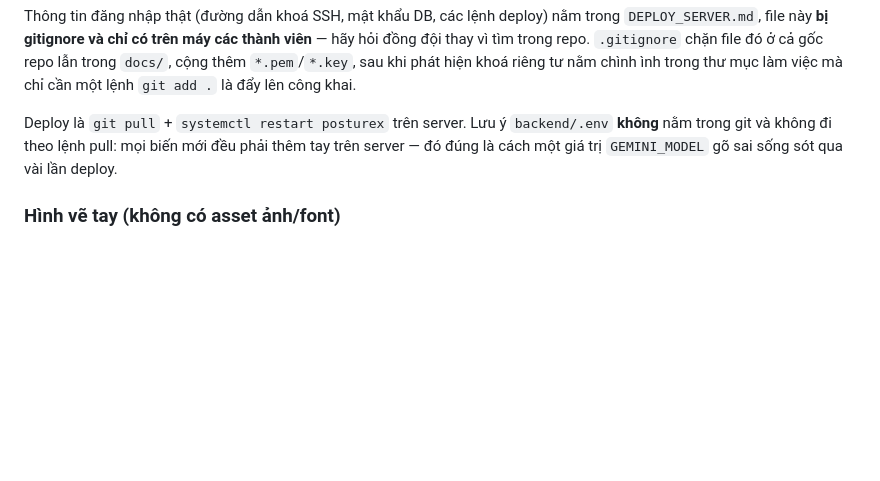
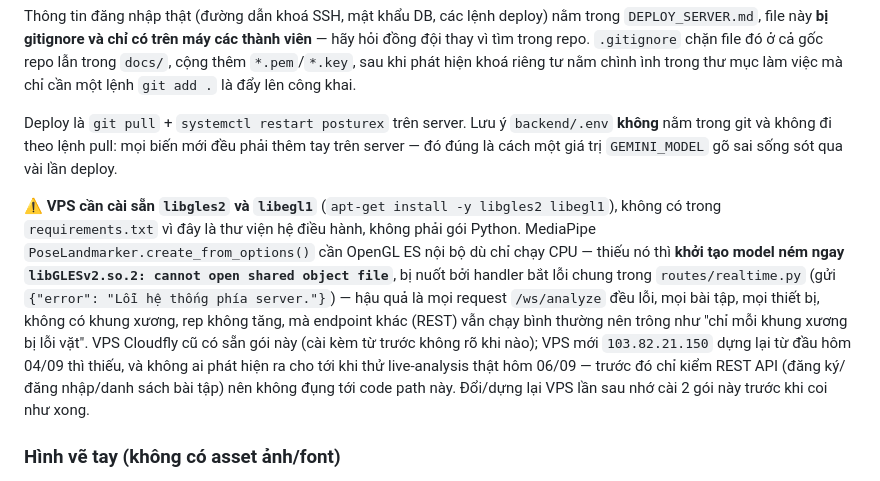
Before and after one commit to gwiz-bit/PostureX, a Markdown page: CLAUDE.md, the part around the change. Rendered like a GitHub page; blank space fills up the shorter version.

```diff
--- a/CLAUDE.md
+++ b/CLAUDE.md
@@ -335,6 +335,8 @@ Thông tin đăng nhập thật (đường dẫn khoá SSH, mật khẩu DB, cá
 
 Deploy là `git pull` + `systemctl restart posturex` trên server. Lưu ý `backend/.env` **không** nằm trong git và không đi theo lệnh pull: mọi biến mới đều phải thêm tay trên server — đó đúng là cách một giá trị `GEMINI_MODEL` gõ sai sống sót qua vài lần deploy.
 
+⚠️ **VPS cần cài sẵn `libgles2` và `libegl1`** (`apt-get install -y libgles2 libegl1`), không có trong `requirements.txt` vì đây là thư viện hệ điều hành, không phải gói Python. MediaPipe `PoseLandmarker.create_from_options()` cần OpenGL ES nội bộ dù chỉ chạy CPU — thiếu nó thì **khởi tạo model ném ngay `libGLESv2.so.2: cannot open shared object file`**, bị nuốt bởi handler bắt lỗi chung trong `routes/realtime.py` (gửi `{"error": "Lỗi hệ thống phía server."}`) — hậu quả là mọi request `/ws/analyze` đều lỗi, mọi bài tập, mọi thiết bị, không có khung xương, rep không tăng, mà endpoint khác (REST) vẫn chạy bình thường nên trông như "chỉ mỗi khung xương bị lỗi vặt". VPS Cloudfly cũ có sẵn gói này (cài kèm từ trước không rõ khi nào); VPS mới `103.82.21.150` dựng lại từ đầu hôm 04/09 thì thiếu, và không ai phát hiện ra cho tới khi thử live-analysis thật hôm 06/09 — trước đó chỉ kiểm REST API (đăng ký/đăng nhập/danh sách bài tập) nên không đụng tới code path này. Đổi/dựng lại VPS lần sau nhớ cài 2 gói này trước khi coi như xong.
+
 ### Hình vẽ tay (không có asset ảnh/font)
 
 Asset duy nhất được đóng gói là `assets/video/` (hiện có `squat.mp4`, khoảng 1,9 MB, do `GuideVideoPlayer` phát làm video mẫu). **Không có asset ảnh hay font nào** — các dấu hiệu thương hiệu đều vẽ vector bằng code với `CustomPainter`: `AppLogo` (`lib/widgets/app_logo.dart`, dấu "X" của PostureX), chữ "G" của Google bên trong `lib/widgets/google_sign_in_button.dart`, và lớp phủ khung xương trong `lib/widgets/skeleton_painter.dart`. Hãy theo đúng cách này cho mọi icon/logo mới cần co giãn theo nhiều kích thước (đã dùng từ 18 đến 48px) thay vì thêm asset ảnh.
```
Also changed, not shown: loi can sua.md (+44 -0 lines).
